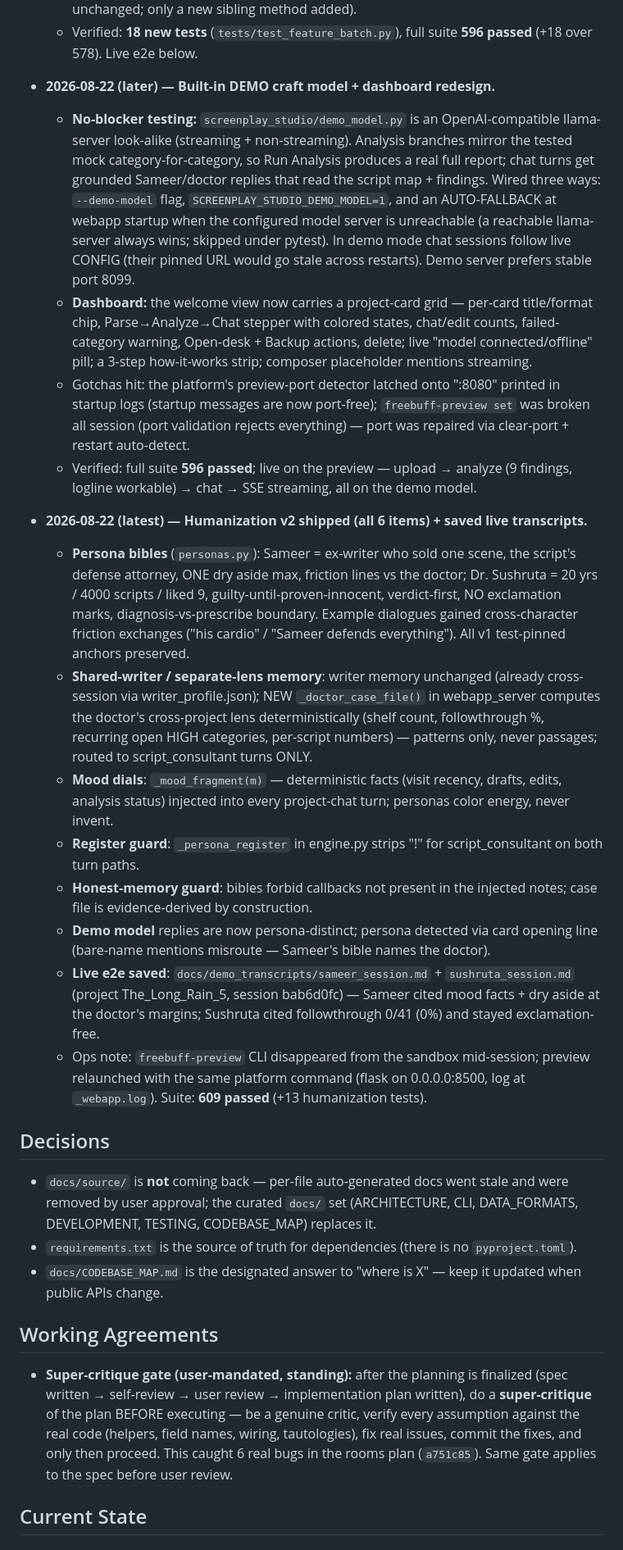
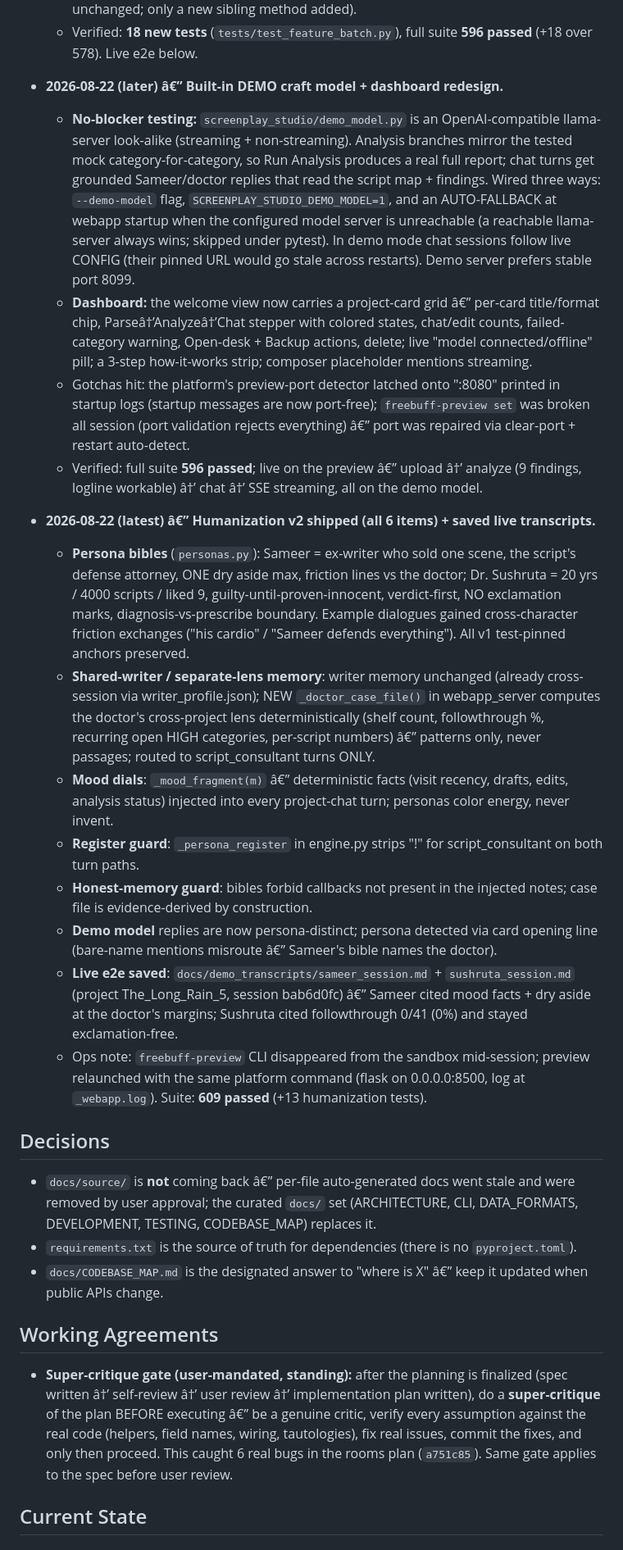
Before and after one commit to avinashbgmi007-dot/screenplay_studio, a Markdown page: NOTES.md, the part around one of its changes. Shown at 82% size. Rendered like a GitHub page.

```diff
--- a/NOTES.md
+++ b/NOTES.md
@@ -234,31 +236,31 @@ Work-in-progress log for the current session. Update as you go; keep entries sho
   - llama-server connection flow untouched (llm_client discovery/routing/fallback unchanged; only a new sibling method added).
   - Verified: **18 new tests** (`tests/test_feature_batch.py`), full suite **596 passed** (+18 over 578). Live e2e below.
 
-- **2026-08-22 (later) — Built-in DEMO craft model + dashboard redesign.**
+- **2026-08-22 (later) â€” Built-in DEMO craft model + dashboard redesign.**
   - **No-blocker testing:** `screenplay_studio/demo_model.py` is an OpenAI-compatible llama-server look-alike (streaming + non-streaming). Analysis branches mirror the tested mock category-for-category, so Run Analysis produces a real full report; chat turns get grounded Sameer/doctor replies that read the script map + findings. Wired three ways: `--demo-model` flag, `SCREENPLAY_STUDIO_DEMO_MODEL=1`, and an AUTO-FALLBACK at webapp startup when the configured model server is unreachable (a reachable llama-server always wins; skipped under pytest). In demo mode chat sessions follow live CONFIG (their pinned URL would go stale across restarts). Demo server prefers stable port 8099.
-  - **Dashboard:** the welcome view now carries a project-card grid — per-card title/format chip, Parse→Analyze→Chat stepper with colored states, chat/edit counts, failed-category warning, Open-desk + Backup actions, delete; live "model connected/offline" pill; a 3-step how-it-works strip; composer placeholder mentions streaming.
-  - Gotchas hit: the platform's preview-port detector latched onto ":8080" printed in startup logs (startup messages are now port-free); `freebuff-preview set` was broken all session (port validation rejects everything) — port was repaired via clear-port + restart auto-detect.
-  - Verified: full suite **596 passed**; live on the preview — upload → analyze (9 findings, logline workable) → chat → SSE streaming, all on the demo model.
+  - **Dashboard:** the welcome view now carries a project-card grid â€” per-card title/format chip, Parseâ†’Analyzeâ†’Chat stepper with colored states, chat/edit counts, failed-category warning, Open-desk + Backup actions, delete; live "model connected/offline" pill; a 3-step how-it-works strip; composer placeholder mentions streaming.
+  - Gotchas hit: the platform's preview-port detector latched onto ":8080" printed in startup logs (startup messages are now port-free); `freebuff-preview set` was broken all session (port validation rejects everything) â€” port was repaired via clear-port + restart auto-detect.
+  - Verified: full suite **596 passed**; live on the preview â€” upload â†’ analyze (9 findings, logline workable) â†’ chat â†’ SSE streaming, all on the demo model.
 
-- **2026-08-22 (latest) — Humanization v2 shipped (all 6 items) + saved live transcripts.**
+- **2026-08-22 (latest) â€” Humanization v2 shipped (all 6 items) + saved live transcripts.**
   - **Persona bibles** (`personas.py`): Sameer = ex-writer who sold one scene, the script's defense attorney, ONE dry aside max, friction lines vs the doctor; Dr. Sushruta = 20 yrs / 4000 scripts / liked 9, guilty-until-proven-innocent, verdict-first, NO exclamation marks, diagnosis-vs-prescribe boundary. Example dialogues gained cross-character friction exchanges ("his cardio" / "Sameer defends everything"). All v1 test-pinned anchors preserved.
-  - **Shared-writer / separate-lens memory**: writer memory unchanged (already cross-session via writer_profile.json); NEW `_doctor_case_file()` in webapp_server computes the doctor's cross-project lens deterministically (shelf count, followthrough %, recurring open HIGH categories, per-script numbers) — patterns only, never passages; routed to script_consultant turns ONLY.
-  - **Mood dials**: `_mood_fragment(m)` — deterministic facts (visit recency, drafts, edits, analysis status) injected into every project-chat turn; personas color energy, never invent.
+  - **Shared-writer / separate-lens memory**: writer memory unchanged (already cross-session via writer_profile.json); NEW `_doctor_case_file()` in webapp_server computes the doctor's cross-project lens deterministically (shelf count, followthrough %, recurring open HIGH categories, per-script numbers) â€” patterns only, never passages; routed to script_consultant turns ONLY.
+  - **Mood dials**: `_mood_fragment(m)` â€” deterministic facts (visit recency, drafts, edits, analysis status) injected into every project-chat turn; personas color energy, never invent.
   - **Register guard**: `_persona_register` in engine.py strips "!" for script_consultant on both turn paths.
   - **Honest-memory guard**: bibles forbid callbacks not present in the injected notes; case file is evidence-derived by construction.
-  - **Demo model** replies are now persona-distinct; persona detected via card opening line (bare-name mentions misroute — Sameer's bible names the doctor).
-  - **Live e2e saved**: `docs/demo_transcripts/sameer_session.md` + `sushruta_session.md` (project The_Long_Rain_5, session bab6d0fc) — Sameer cited mood facts + dry aside at the doctor's margins; Sushruta cited followthrough 0/41 (0%) and stayed exclamation-free.
+  - **Demo model** replies are now persona-distinct; persona detected via card opening line (bare-name mentions misroute â€” Sameer's bible names the doctor).
+  - **Live e2e saved**: `docs/demo_transcripts/sameer_session.md` + `sushruta_session.md` (project The_Long_Rain_5, session bab6d0fc) â€” Sameer cited mood facts + dry aside at the doctor's margins; Sushruta cited followthrough 0/41 (0%) and stayed exclamation-free.
   - Ops note: `freebuff-preview` CLI disappeared from the sandbox mid-session; preview relaunched with the same platform command (flask on 0.0.0.0:8500, log at `_webapp.log`). Suite: **609 passed** (+13 humanization tests).
 
 ## Decisions
 
-- `docs/source/` is **not** coming back — per-file auto-generated docs went stale and were removed by user approval; the curated `docs/` set (ARCHITECTURE, CLI, DATA_FORMATS, DEVELOPMENT, TESTING, CODEBASE_MAP) replaces it.
+- `docs/source/` is **not** coming back â€” per-file auto-generated docs went stale and were removed by user approval; the curated `docs/` set (ARCHITECTURE, CLI, DATA_FORMATS, DEVELOPMENT, TESTING, CODEBASE_MAP) replaces it.
 - `requirements.txt` is the source of truth for dependencies (there is no `pyproject.toml`).
-- `docs/CODEBASE_MAP.md` is the designated answer to "where is X" — keep it updated when public APIs change.
+- `docs/CODEBASE_MAP.md` is the designated answer to "where is X" â€” keep it updated when public APIs change.
 
 ## Working Agreements
 
-- **Super-critique gate (user-mandated, standing):** after the planning is finalized (spec written → self-review → user review → implementation plan written), do a **super-critique** of the plan BEFORE executing — be a genuine critic, verify every assumption against the real code (helpers, field names, wiring, tautologies), fix real issues, commit the fixes, and only then proceed. This caught 6 real bugs in the rooms plan (`a751c85`). Same gate applies to the spec before user review.
+- **Super-critique gate (user-mandated, standing):** after the planning is finalized (spec written â†’ self-review â†’ user review â†’ implementation plan written), do a **super-critique** of the plan BEFORE executing â€” be a genuine critic, verify every assumption against the real code (helpers, field names, wiring, tautologies), fix real issues, commit the fixes, and only then proceed. This caught 6 real bugs in the rooms plan (`a751c85`). Same gate applies to the spec before user review.
 
 ## Current State
 
```
Also changed, not shown: other parts of NOTES.md (+125 -123 lines).
